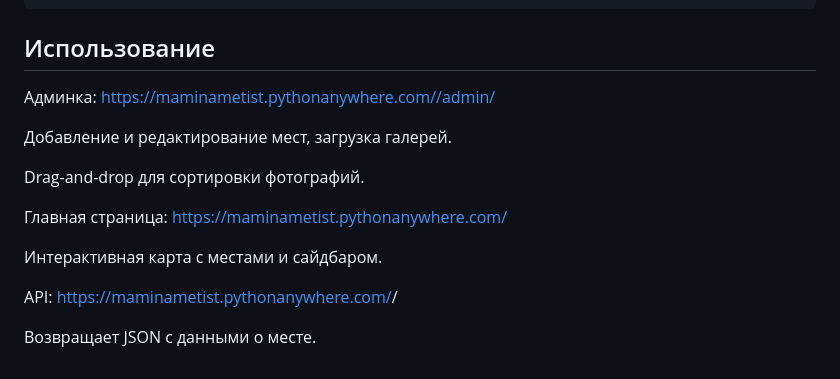
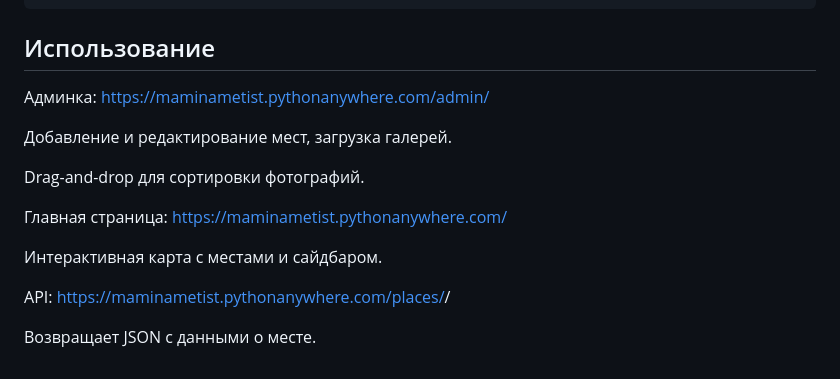
Before and after one commit to MaminAmetist/public_spaces, a Markdown page: README.md, the part around the change. Rendered like a GitHub page.

````diff
--- a/README.md
+++ b/README.md
@@ -88,7 +88,7 @@ pip install -r requirements.txt
 ```
 ## Использование
 
-Админка: https://maminametist.pythonanywhere.com//admin/
+Админка: https://maminametist.pythonanywhere.com/admin/
 
 Добавление и редактирование мест, загрузка галерей.
 
@@ -98,6 +98,6 @@ Drag-and-drop для сортировки фотографий.
 
 Интерактивная карта с местами и сайдбаром.
 
-API: https://maminametist.pythonanywhere.com/<id>/
+API: https://maminametist.pythonanywhere.com/places/<id>/
 
 Возвращает JSON с данными о месте.
````
